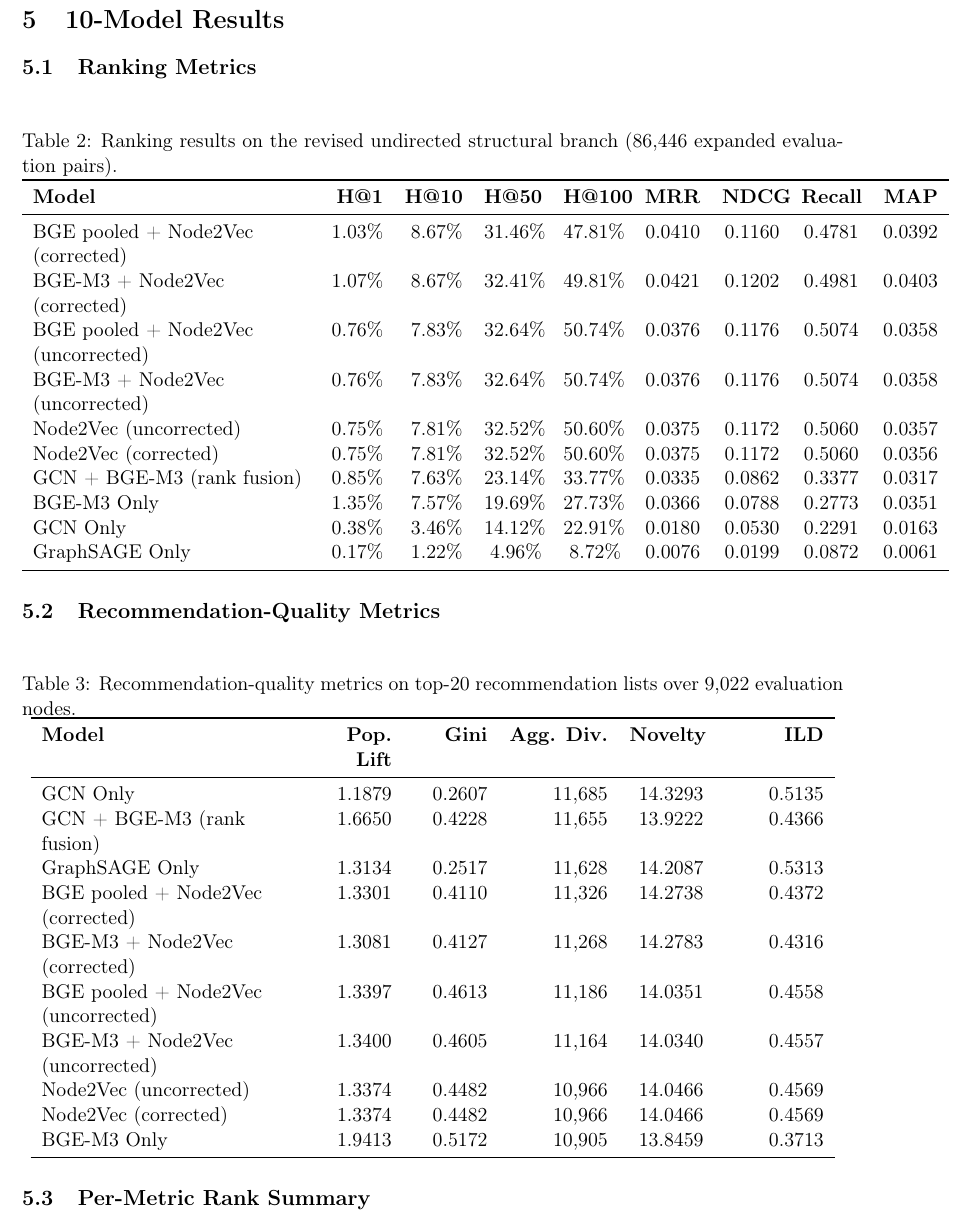
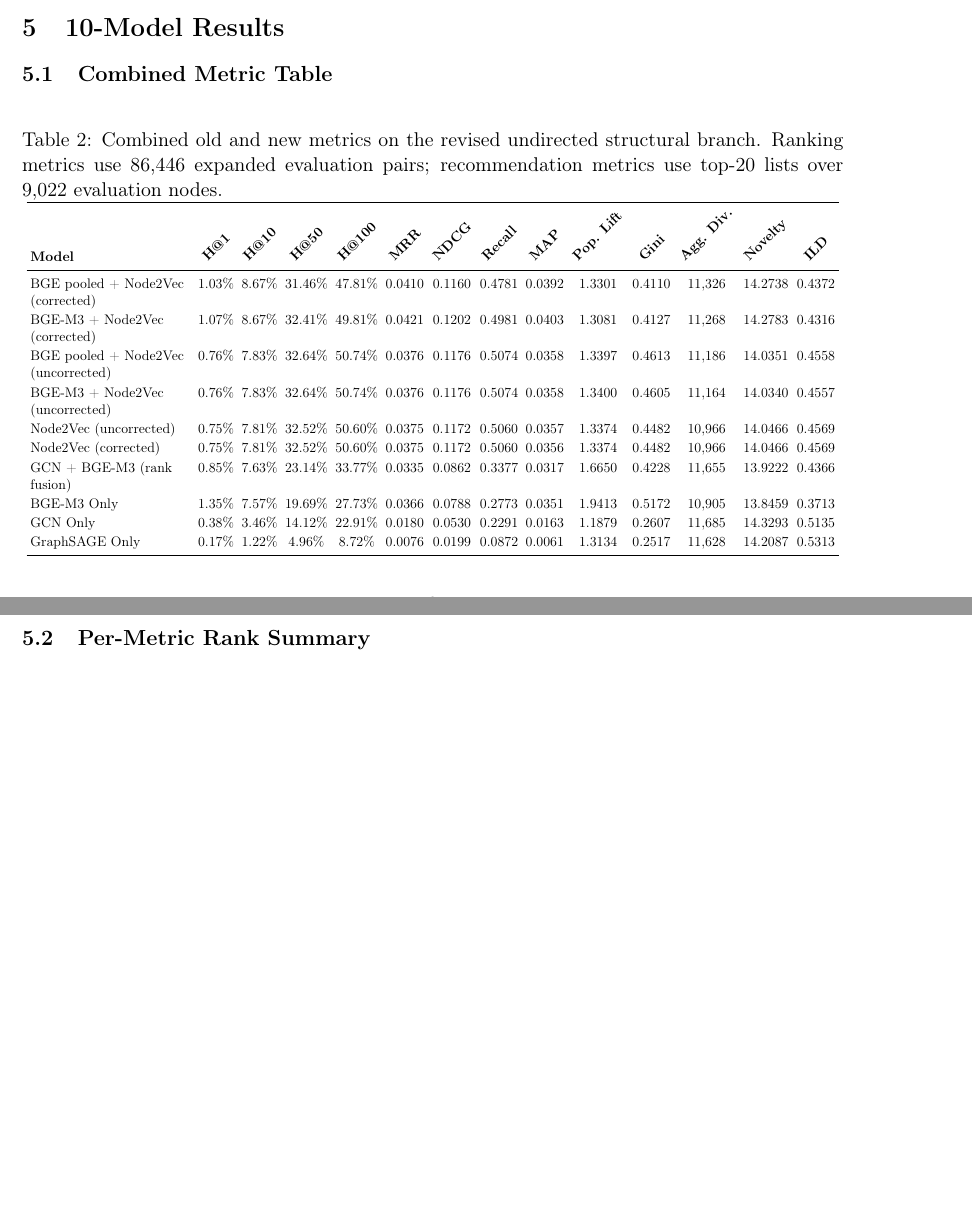
Before and after one commit to regsah/graph-final-project, a LaTeX document (reports/report-7/report-7.tex): part of page 4 of 7 before the commit and two parts of pages 3 and 4 of 6 after it, the two joined at a grey line, cut so that both start at the same text, the shorter picture padded with empty space. Compiled offline with pdfLaTeX.

Commit message:
feat: update ranking metrics table to combine old and new metrics for improved clarity

```diff
--- a/reports/report-7/report-7.tex
+++ b/reports/report-7/report-7.tex
@@ -148,63 +148,44 @@ added:
 
 \section{10-Model Results}
 
-\subsection{Ranking Metrics}
+\subsection{Combined Metric Table}
 
 \begin{table}[H]
 \centering
-\caption{Ranking results on the revised undirected structural branch (86,446 expanded evaluation pairs).}
-\begin{tabular}{>{\raggedright\arraybackslash}p{0.33\textwidth}
-                >{\raggedleft\arraybackslash}p{0.07\textwidth}
-                >{\raggedleft\arraybackslash}p{0.07\textwidth}
-                >{\raggedleft\arraybackslash}p{0.07\textwidth}
-                >{\raggedleft\arraybackslash}p{0.07\textwidth}
-                >{\raggedleft\arraybackslash}p{0.07\textwidth}
-                >{\raggedleft\arraybackslash}p{0.07\textwidth}
-                >{\raggedleft\arraybackslash}p{0.07\textwidth}
-                >{\raggedleft\arraybackslash}p{0.07\textwidth}}
+\caption{Combined old and new metrics on the revised undirected structural branch. Ranking metrics use 86,446 expanded evaluation pairs; recommendation metrics use top-20 lists over 9,022 evaluation nodes.}
+\setlength{\tabcolsep}{3pt}
+\renewcommand{\arraystretch}{1.12}
+\resizebox{\textwidth}{!}{
+\begin{tabular}{>{\raggedright\arraybackslash}p{0.28\textwidth}ccccccccccccc}
 \toprule
-\textbf{Model} & \textbf{H@1} & \textbf{H@10} & \textbf{H@50} & \textbf{H@100} & \textbf{MRR} & \textbf{NDCG} & \textbf{Recall} & \textbf{MAP} \\
+\textbf{Model} &
+\rotatebox{45}{\textbf{H@1}} &
+\rotatebox{45}{\textbf{H@10}} &
+\rotatebox{45}{\textbf{H@50}} &
+\rotatebox{45}{\textbf{H@100}} &
+\rotatebox{45}{\textbf{MRR}} &
+\rotatebox{45}{\textbf{NDCG}} &
+\rotatebox{45}{\textbf{Recall}} &
+\rotatebox{45}{\textbf{MAP}} &
+\rotatebox{45}{\textbf{Pop. Lift}} &
+\rotatebox{45}{\textbf{Gini}} &
+\rotatebox{45}{\textbf{Agg. Div.}} &
+\rotatebox{45}{\textbf{Novelty}} &
+\rotatebox{45}{\textbf{ILD}} \\
 \midrule
-BGE pooled + Node2Vec (corrected) & 1.03\% & 8.67\% & 31.46\% & 47.81\% & 0.0410 & 0.1160 & 0.4781 & 0.0392 \\
-BGE-M3 + Node2Vec (corrected) & 1.07\% & 8.67\% & 32.41\% & 49.81\% & 0.0421 & 0.1202 & 0.4981 & 0.0403 \\
-BGE pooled + Node2Vec (uncorrected) & 0.76\% & 7.83\% & 32.64\% & 50.74\% & 0.0376 & 0.1176 & 0.5074 & 0.0358 \\
-BGE-M3 + Node2Vec (uncorrected) & 0.76\% & 7.83\% & 32.64\% & 50.74\% & 0.0376 & 0.1176 & 0.5074 & 0.0358 \\
-Node2Vec (uncorrected) & 0.75\% & 7.81\% & 32.52\% & 50.60\% & 0.0375 & 0.1172 & 0.5060 & 0.0357 \\
-Node2Vec (corrected) & 0.75\% & 7.81\% & 32.52\% & 50.60\% & 0.0375 & 0.1172 & 0.5060 & 0.0356 \\
-GCN + BGE-M3 (rank fusion) & 0.85\% & 7.63\% & 23.14\% & 33.77\% & 0.0335 & 0.0862 & 0.3377 & 0.0317 \\
-BGE-M3 Only & 1.35\% & 7.57\% & 19.69\% & 27.73\% & 0.0366 & 0.0788 & 0.2773 & 0.0351 \\
-GCN Only & 0.38\% & 3.46\% & 14.12\% & 22.91\% & 0.0180 & 0.0530 & 0.2291 & 0.0163 \\
-GraphSAGE Only & 0.17\% & 1.22\% & 4.96\% & 8.72\% & 0.0076 & 0.0199 & 0.0872 & 0.0061 \\
+BGE pooled + Node2Vec (corrected) & 1.03\% & 8.67\% & 31.46\% & 47.81\% & 0.0410 & 0.1160 & 0.4781 & 0.0392 & 1.3301 & 0.4110 & 11,326 & 14.2738 & 0.4372 \\
+BGE-M3 + Node2Vec (corrected) & 1.07\% & 8.67\% & 32.41\% & 49.81\% & 0.0421 & 0.1202 & 0.4981 & 0.0403 & 1.3081 & 0.4127 & 11,268 & 14.2783 & 0.4316 \\
+BGE pooled + Node2Vec (uncorrected) & 0.76\% & 7.83\% & 32.64\% & 50.74\% & 0.0376 & 0.1176 & 0.5074 & 0.0358 & 1.3397 & 0.4613 & 11,186 & 14.0351 & 0.4558 \\
+BGE-M3 + Node2Vec (uncorrected) & 0.76\% & 7.83\% & 32.64\% & 50.74\% & 0.0376 & 0.1176 & 0.5074 & 0.0358 & 1.3400 & 0.4605 & 11,164 & 14.0340 & 0.4557 \\
+Node2Vec (uncorrected) & 0.75\% & 7.81\% & 32.52\% & 50.60\% & 0.0375 & 0.1172 & 0.5060 & 0.0357 & 1.3374 & 0.4482 & 10,966 & 14.0466 & 0.4569 \\
+Node2Vec (corrected) & 0.75\% & 7.81\% & 32.52\% & 50.60\% & 0.0375 & 0.1172 & 0.5060 & 0.0356 & 1.3374 & 0.4482 & 10,966 & 14.0466 & 0.4569 \\
+GCN + BGE-M3 (rank fusion) & 0.85\% & 7.63\% & 23.14\% & 33.77\% & 0.0335 & 0.0862 & 0.3377 & 0.0317 & 1.6650 & 0.4228 & 11,655 & 13.9222 & 0.4366 \\
+BGE-M3 Only & 1.35\% & 7.57\% & 19.69\% & 27.73\% & 0.0366 & 0.0788 & 0.2773 & 0.0351 & 1.9413 & 0.5172 & 10,905 & 13.8459 & 0.3713 \\
+GCN Only & 0.38\% & 3.46\% & 14.12\% & 22.91\% & 0.0180 & 0.0530 & 0.2291 & 0.0163 & 1.1879 & 0.2607 & 11,685 & 14.3293 & 0.5135 \\
+GraphSAGE Only & 0.17\% & 1.22\% & 4.96\% & 8.72\% & 0.0076 & 0.0199 & 0.0872 & 0.0061 & 1.3134 & 0.2517 & 11,628 & 14.2087 & 0.5313 \\
 \bottomrule
 \end{tabular}
-\end{table}
-
-\subsection{Recommendation-Quality Metrics}
-
-\begin{table}[H]
-\centering
-\caption{Recommendation-quality metrics on top-20 recommendation lists over 9,022 evaluation nodes.}
-\begin{tabular}{>{\raggedright\arraybackslash}p{0.30\textwidth}
-                >{\raggedleft\arraybackslash}p{0.10\textwidth}
-                >{\raggedleft\arraybackslash}p{0.09\textwidth}
-                >{\raggedleft\arraybackslash}p{0.12\textwidth}
-                >{\raggedleft\arraybackslash}p{0.09\textwidth}
-                >{\raggedleft\arraybackslash}p{0.12\textwidth}}
-\toprule
-\textbf{Model} & \textbf{Pop. Lift} & \textbf{Gini} & \textbf{Agg. Div.} & \textbf{Novelty} & \textbf{ILD} \\
-\midrule
-GCN Only & 1.1879 & 0.2607 & 11,685 & 14.3293 & 0.5135 \\
-GCN + BGE-M3 (rank fusion) & 1.6650 & 0.4228 & 11,655 & 13.9222 & 0.4366 \\
-GraphSAGE Only & 1.3134 & 0.2517 & 11,628 & 14.2087 & 0.5313 \\
-BGE pooled + Node2Vec (corrected) & 1.3301 & 0.4110 & 11,326 & 14.2738 & 0.4372 \\
-BGE-M3 + Node2Vec (corrected) & 1.3081 & 0.4127 & 11,268 & 14.2783 & 0.4316 \\
-BGE pooled + Node2Vec (uncorrected) & 1.3397 & 0.4613 & 11,186 & 14.0351 & 0.4558 \\
-BGE-M3 + Node2Vec (uncorrected) & 1.3400 & 0.4605 & 11,164 & 14.0340 & 0.4557 \\
-Node2Vec (uncorrected) & 1.3374 & 0.4482 & 10,966 & 14.0466 & 0.4569 \\
-Node2Vec (corrected) & 1.3374 & 0.4482 & 10,966 & 14.0466 & 0.4569 \\
-BGE-M3 Only & 1.9413 & 0.5172 & 10,905 & 13.8459 & 0.3713 \\
-\bottomrule
-\end{tabular}
+}
 \end{table}
 
 \subsection{Per-Metric Rank Summary}
```
